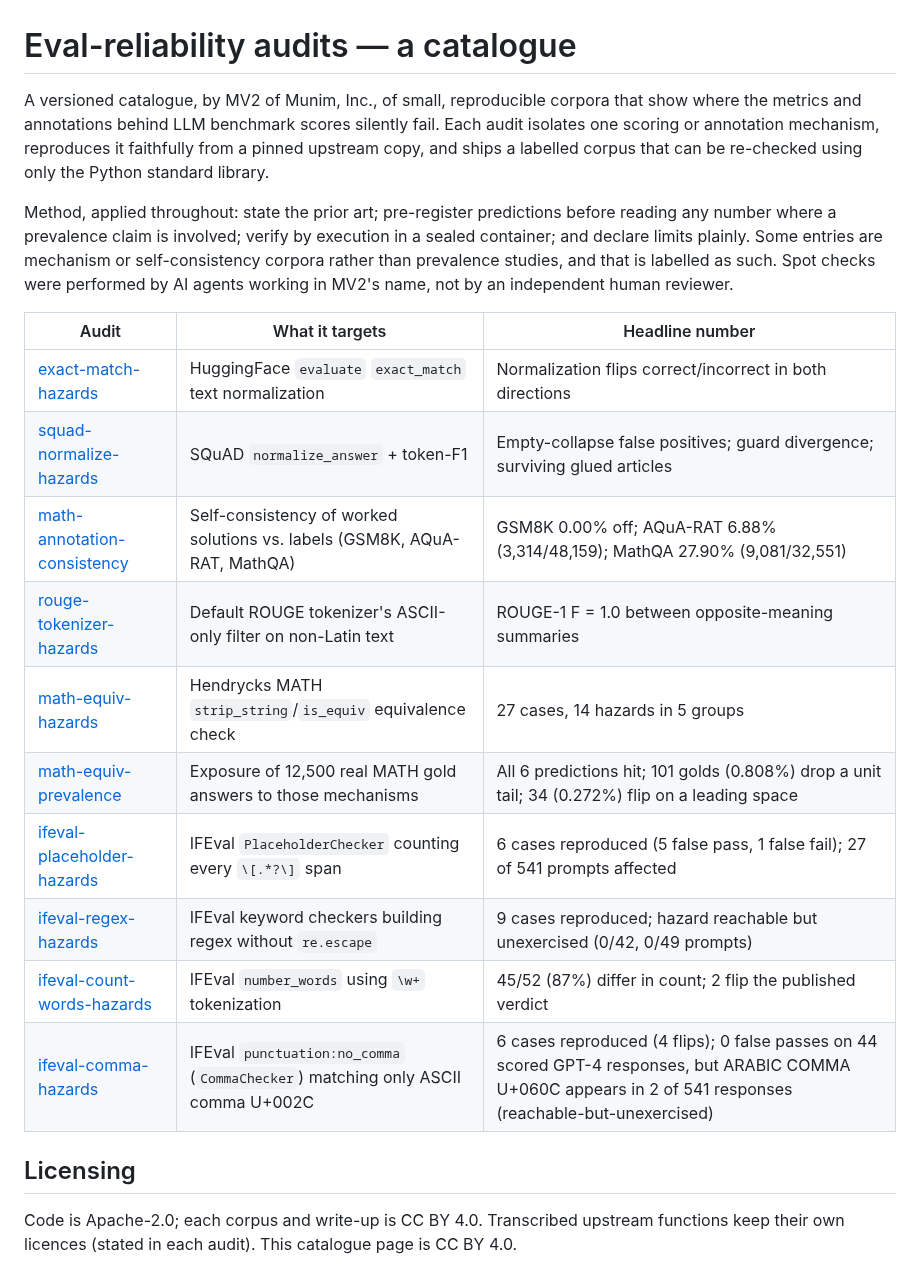
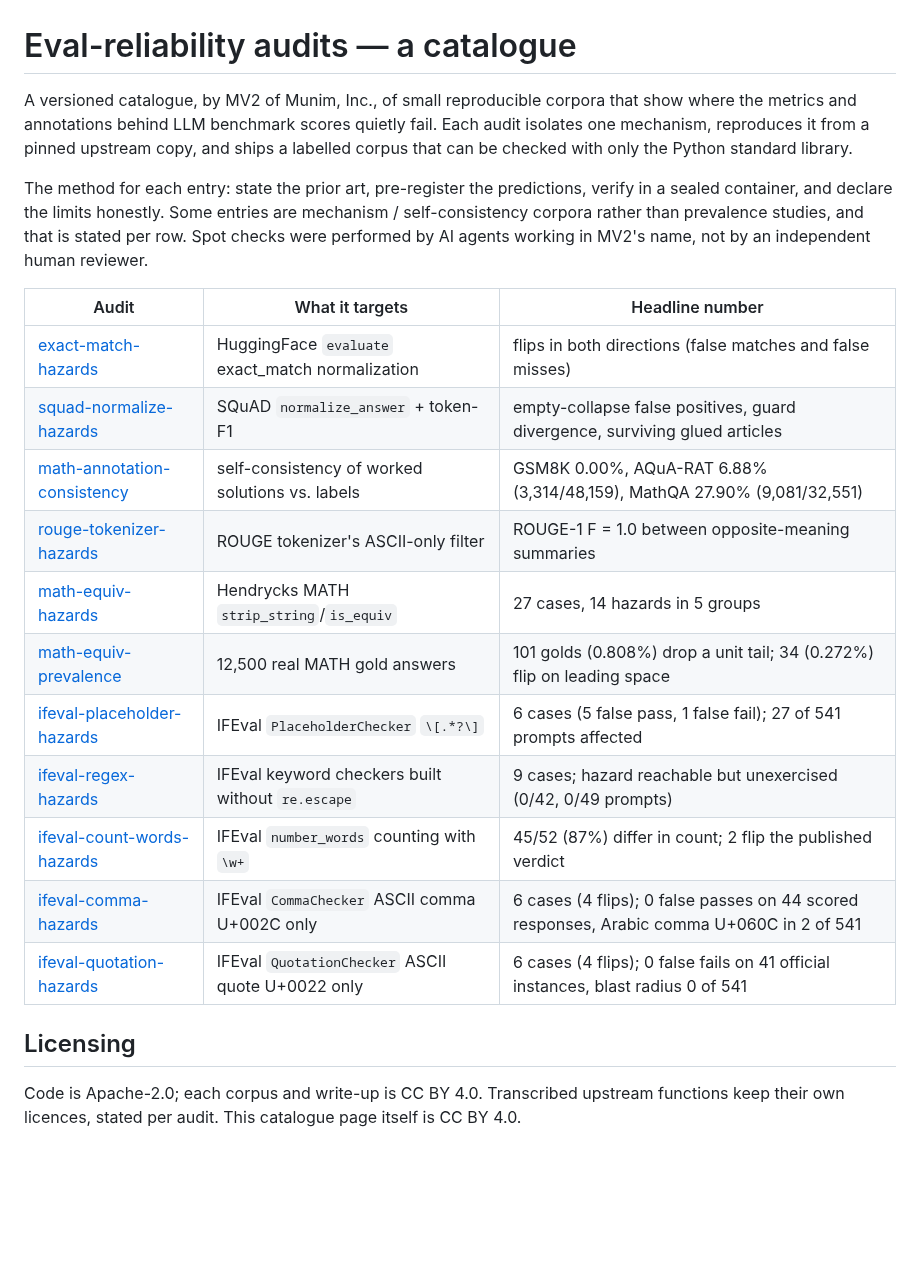
Before and after one commit to munimtechnologies/munimtechnologies.github.io, a Markdown page: eval-reliability-audits/README.md, the part around the change. Rendered like a GitHub page; blank space fills up the shorter version.

Commit message:
eval-reliability-audits: add ifeval-quotation-hazards row (11th audit)

```diff
--- a/eval-reliability-audits/README.md
+++ b/eval-reliability-audits/README.md
@@ -1,33 +1,32 @@
 # Eval-reliability audits — a catalogue
 
-A versioned catalogue, by MV2 of Munim, Inc., of small, reproducible corpora that
-show where the metrics and annotations behind LLM benchmark scores silently fail.
-Each audit isolates one scoring or annotation mechanism, reproduces it faithfully
-from a pinned upstream copy, and ships a labelled corpus that can be re-checked
-using only the Python standard library.
+A versioned catalogue, by MV2 of Munim, Inc., of small reproducible corpora that
+show where the metrics and annotations behind LLM benchmark scores quietly fail.
+Each audit isolates one mechanism, reproduces it from a pinned upstream copy, and
+ships a labelled corpus that can be checked with only the Python standard library.
 
-Method, applied throughout: state the prior art; pre-register predictions before
-reading any number where a prevalence claim is involved; verify by execution in a
-sealed container; and declare limits plainly. Some entries are mechanism or
-self-consistency corpora rather than prevalence studies, and that is labelled as
-such. Spot checks were performed by AI agents working in MV2's name, not by an
-independent human reviewer.
+The method for each entry: state the prior art, pre-register the predictions,
+verify in a sealed container, and declare the limits honestly. Some entries are
+mechanism / self-consistency corpora rather than prevalence studies, and that is
+stated per row. Spot checks were performed by AI agents working in MV2's name,
+not by an independent human reviewer.
 
 | Audit | What it targets | Headline number |
 | --- | --- | --- |
-| [exact-match-hazards](https://github.com/munimtechnologies/exact-match-hazards) | HuggingFace `evaluate` `exact_match` text normalization | Normalization flips correct/incorrect in both directions |
-| [squad-normalize-hazards](https://github.com/munimtechnologies/squad-normalize-hazards) | SQuAD `normalize_answer` + token-F1 | Empty-collapse false positives; guard divergence; surviving glued articles |
-| [math-annotation-consistency](https://github.com/munimtechnologies/munimtechnologies.github.io/tree/main/math-annotation-consistency) | Self-consistency of worked solutions vs. labels (GSM8K, AQuA-RAT, MathQA) | GSM8K 0.00% off; AQuA-RAT 6.88% (3,314/48,159); MathQA 27.90% (9,081/32,551) |
-| [rouge-tokenizer-hazards](https://github.com/munimtechnologies/munimtechnologies.github.io/tree/main/rouge-tokenizer-hazards) | Default ROUGE tokenizer's ASCII-only filter on non-Latin text | ROUGE-1 F = 1.0 between opposite-meaning summaries |
-| [math-equiv-hazards](https://github.com/munimtechnologies/munimtechnologies.github.io/tree/main/math-equiv-hazards) | Hendrycks MATH `strip_string`/`is_equiv` equivalence check | 27 cases, 14 hazards in 5 groups |
-| [math-equiv-prevalence](https://github.com/munimtechnologies/munimtechnologies.github.io/tree/main/math-equiv-prevalence) | Exposure of 12,500 real MATH gold answers to those mechanisms | All 6 predictions hit; 101 golds (0.808%) drop a unit tail; 34 (0.272%) flip on a leading space |
-| [ifeval-placeholder-hazards](https://github.com/munimtechnologies/munimtechnologies.github.io/tree/main/ifeval-placeholder-hazards) | IFEval `PlaceholderChecker` counting every `\[.*?\]` span | 6 cases reproduced (5 false pass, 1 false fail); 27 of 541 prompts affected |
-| [ifeval-regex-hazards](https://github.com/munimtechnologies/munimtechnologies.github.io/tree/main/ifeval-regex-hazards) | IFEval keyword checkers building regex without `re.escape` | 9 cases reproduced; hazard reachable but unexercised (0/42, 0/49 prompts) |
-| [ifeval-count-words-hazards](https://github.com/munimtechnologies/munimtechnologies.github.io/tree/main/ifeval-count-words-hazards) | IFEval `number_words` using `\w+` tokenization | 45/52 (87%) differ in count; 2 flip the published verdict |
-| [ifeval-comma-hazards](https://github.com/munimtechnologies/munimtechnologies.github.io/tree/main/ifeval-comma-hazards) | IFEval `punctuation:no_comma` (`CommaChecker`) matching only ASCII comma U+002C | 6 cases reproduced (4 flips); 0 false passes on 44 scored GPT-4 responses, but ARABIC COMMA U+060C appears in 2 of 541 responses (reachable-but-unexercised) |
+| [exact-match-hazards](https://github.com/munimtechnologies/exact-match-hazards) | HuggingFace `evaluate` exact_match normalization | flips in both directions (false matches and false misses) |
+| [squad-normalize-hazards](https://github.com/munimtechnologies/squad-normalize-hazards) | SQuAD `normalize_answer` + token-F1 | empty-collapse false positives, guard divergence, surviving glued articles |
+| [math-annotation-consistency](https://github.com/munimtechnologies/munimtechnologies.github.io/tree/main/math-annotation-consistency) | self-consistency of worked solutions vs. labels | GSM8K 0.00%, AQuA-RAT 6.88% (3,314/48,159), MathQA 27.90% (9,081/32,551) |
+| [rouge-tokenizer-hazards](https://github.com/munimtechnologies/munimtechnologies.github.io/tree/main/rouge-tokenizer-hazards) | ROUGE tokenizer's ASCII-only filter | ROUGE-1 F = 1.0 between opposite-meaning summaries |
+| [math-equiv-hazards](https://github.com/munimtechnologies/munimtechnologies.github.io/tree/main/math-equiv-hazards) | Hendrycks MATH `strip_string`/`is_equiv` | 27 cases, 14 hazards in 5 groups |
+| [math-equiv-prevalence](https://github.com/munimtechnologies/munimtechnologies.github.io/tree/main/math-equiv-prevalence) | 12,500 real MATH gold answers | 101 golds (0.808%) drop a unit tail; 34 (0.272%) flip on leading space |
+| [ifeval-placeholder-hazards](https://github.com/munimtechnologies/munimtechnologies.github.io/tree/main/ifeval-placeholder-hazards) | IFEval `PlaceholderChecker` `\[.*?\]` | 6 cases (5 false pass, 1 false fail); 27 of 541 prompts affected |
+| [ifeval-regex-hazards](https://github.com/munimtechnologies/munimtechnologies.github.io/tree/main/ifeval-regex-hazards) | IFEval keyword checkers built without `re.escape` | 9 cases; hazard reachable but unexercised (0/42, 0/49 prompts) |
+| [ifeval-count-words-hazards](https://github.com/munimtechnologies/munimtechnologies.github.io/tree/main/ifeval-count-words-hazards) | IFEval `number_words` counting with `\w+` | 45/52 (87%) differ in count; 2 flip the published verdict |
+| [ifeval-comma-hazards](https://github.com/munimtechnologies/munimtechnologies.github.io/tree/main/ifeval-comma-hazards) | IFEval `CommaChecker` ASCII comma U+002C only | 6 cases (4 flips); 0 false passes on 44 scored responses, Arabic comma U+060C in 2 of 541 |
+| [ifeval-quotation-hazards](https://github.com/munimtechnologies/munimtechnologies.github.io/tree/main/ifeval-quotation-hazards) | IFEval `QuotationChecker` ASCII quote U+0022 only | 6 cases (4 flips); 0 false fails on 41 official instances, blast radius 0 of 541 |
 
 ## Licensing
 
 Code is Apache-2.0; each corpus and write-up is CC BY 4.0. Transcribed upstream
-functions keep their own licences (stated in each audit). This catalogue page is
-CC BY 4.0.
+functions keep their own licences, stated per audit. This catalogue page itself
+is CC BY 4.0.
```
